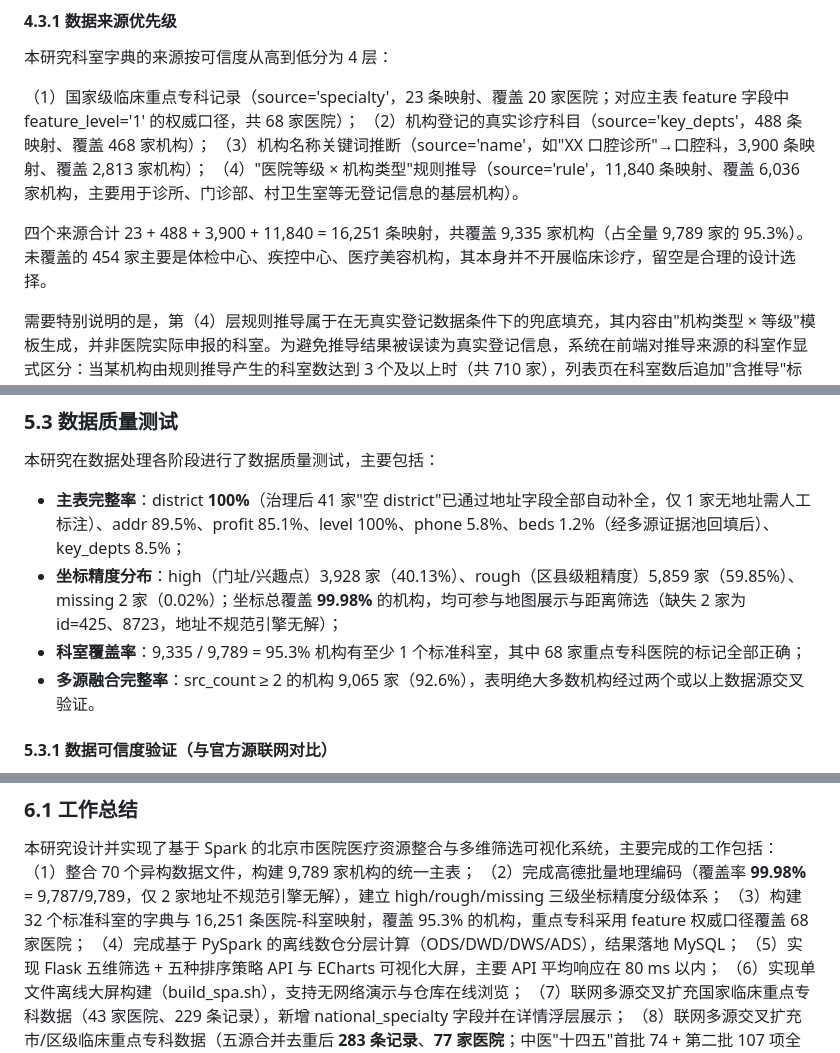
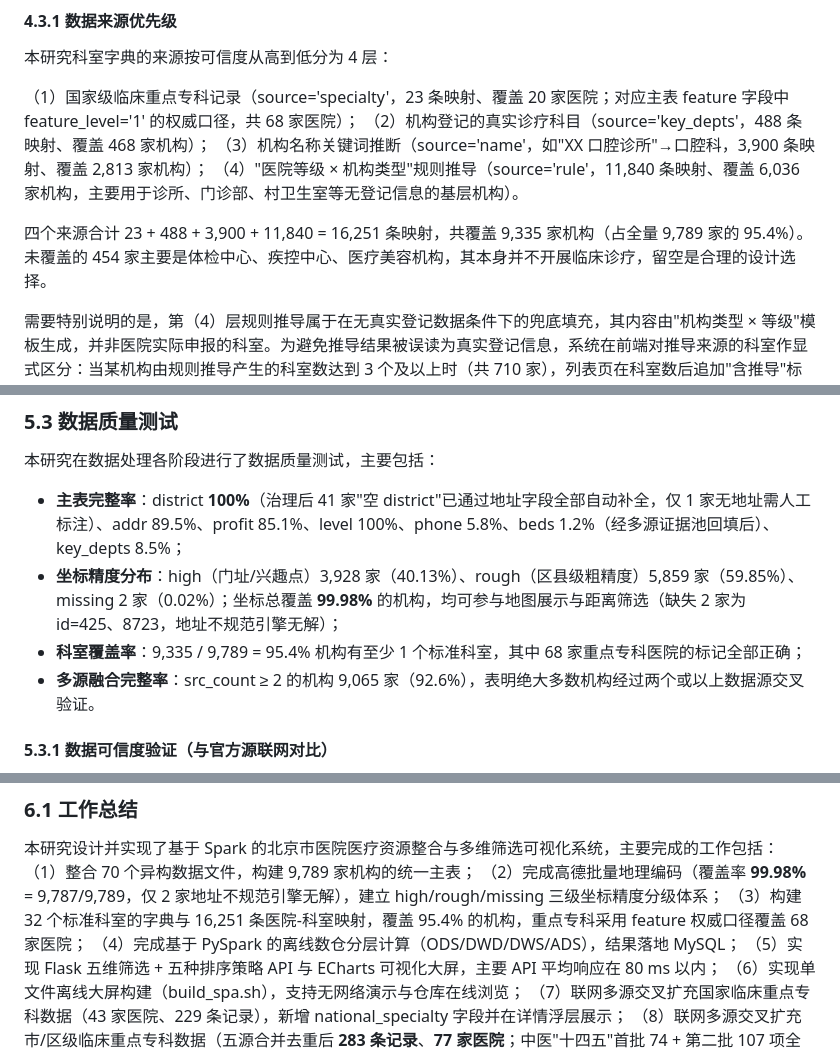
Before and after one commit to Brooke-boom/beijing-hospital-spark, a Markdown page: docs/毕业论文_2026-09-06.md, 3 parts joined by grey strips. Drawn GitHub-style.

```diff
--- a/docs/毕业论文_2026-09-06.md
+++ b/docs/毕业论文_2026-09-06.md
@@ -357,7 +357,7 @@ def make_addr(rec):
 （3）机构名称关键词推断（source='name'，如"XX 口腔诊所"→口腔科，3,900 条映射、覆盖 2,813 家机构）；
 （4）"医院等级 × 机构类型"规则推导（source='rule'，11,840 条映射、覆盖 6,036 家机构，主要用于诊所、门诊部、村卫生室等无登记信息的基层机构）。
 
-四个来源合计 23 + 488 + 3,900 + 11,840 = 16,251 条映射，共覆盖 9,335 家机构（占全量 9,789 家的 95.3%）。未覆盖的 454 家主要是体检中心、疾控中心、医疗美容机构，其本身并不开展临床诊疗，留空是合理的设计选择。
+四个来源合计 23 + 488 + 3,900 + 11,840 = 16,251 条映射，共覆盖 9,335 家机构（占全量 9,789 家的 95.4%）。未覆盖的 454 家主要是体检中心、疾控中心、医疗美容机构，其本身并不开展临床诊疗，留空是合理的设计选择。
 
 需要特别说明的是，第（4）层规则推导属于在无真实登记数据条件下的兜底填充，其内容由"机构类型 × 等级"模板生成，并非医院实际申报的科室。为避免推导结果被误读为真实登记信息，系统在前端对推导来源的科室作显式区分：当某机构由规则推导产生的科室数达到 3 个及以上时（共 710 家），列表页在科室数后追加"含推导"标识，详情浮层显示推导科室数量及来源说明；其余 5,326 家仅含 1~2 个类型级推导科室的基层机构（如诊所默认"全科医疗科"）属合理的类型规则，不作标注。该设计在不损失筛选可用性的前提下，保证了科室数据的可追溯性。
 
@@ -553,7 +553,7 @@ score = 0.4 × 等级分 + 0.3 × 距离分 + 0.2 × 床位分 + 0.1 × 科室
 本研究在数据处理各阶段进行了数据质量测试，主要包括：
 - **主表完整率**：district **100%**（治理后 41 家"空 district"已通过地址字段全部自动补全，仅 1 家无地址需人工标注）、addr 89.5%、profit 85.1%、level 100%、phone 5.8%、beds 1.2%（经多源证据池回填后）、key_depts 8.5%；
 - **坐标精度分布**：high（门址/兴趣点）3,928 家（40.13%）、rough（区县级粗精度）5,859 家（59.85%）、missing 2 家（0.02%）；坐标总覆盖 **99.98%** 的机构，均可参与地图展示与距离筛选（缺失 2 家为 id=425、8723，地址不规范引擎无解）；
-- **科室覆盖率**：9,335 / 9,789 = 95.3% 机构有至少 1 个标准科室，其中 68 家重点专科医院的标记全部正确；
+- **科室覆盖率**：9,335 / 9,789 = 95.4% 机构有至少 1 个标准科室，其中 68 家重点专科医院的标记全部正确；
 - **多源融合完整率**：src_count ≥ 2 的机构 9,065 家（92.6%），表明绝大多数机构经过两个或以上数据源交叉验证。
 
 #### 5.3.1 数据可信度验证（与官方源联网对比）
@@ -686,7 +686,7 @@ score = 0.4 × 等级分 + 0.3 × 距离分 + 0.2 × 床位分 + 0.1 × 科室
 本研究设计并实现了基于 Spark 的北京市医院医疗资源整合与多维筛选可视化系统，主要完成的工作包括：
 （1）整合 70 个异构数据文件，构建 9,789 家机构的统一主表；
 （2）完成高德批量地理编码（覆盖率 **99.98%** = 9,787/9,789，仅 2 家地址不规范引擎无解），建立 high/rough/missing 三级坐标精度分级体系；
-（3）构建 32 个标准科室的字典与 16,251 条医院-科室映射，覆盖 95.3% 的机构，重点专科采用 feature 权威口径覆盖 68 家医院；
+（3）构建 32 个标准科室的字典与 16,251 条医院-科室映射，覆盖 95.4% 的机构，重点专科采用 feature 权威口径覆盖 68 家医院；
 （4）完成基于 PySpark 的离线数仓分层计算（ODS/DWD/DWS/ADS），结果落地 MySQL；
 （5）实现 Flask 五维筛选 + 五种排序策略 API 与 ECharts 可视化大屏，主要 API 平均响应在 80 ms 以内；
 （6）实现单文件离线大屏构建（build_spa.sh），支持无网络演示与仓库在线浏览；
```
